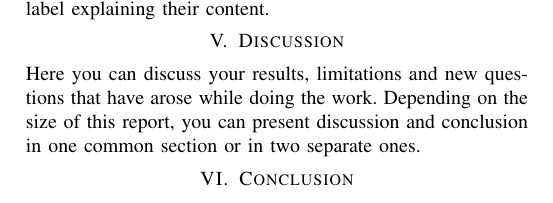
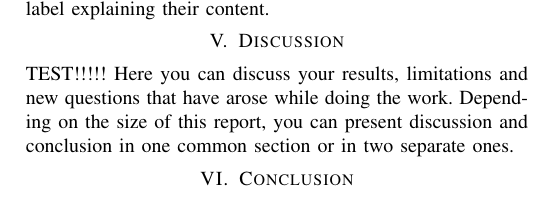
Before and after one commit to ase22003/CDT406-2025-RoboCup-Strategy-1, a LaTeX paper (report/LaTeX-Templates-main/Technical-Report/main.tex, which reads report/LaTeX-Templates-main/Technical-Report/sections/discussion.tex): part of page 2 of 2, cut so that both start at the same text. Compiled offline with pdfLaTeX; a missing font is replaced by an installed copy or a similar font; a LaTeX package or settings file that is missing is left out.

Commit message:
Update discussion.tex

```diff
--- a/report/LaTeX-Templates-main/Technical-Report/sections/discussion.tex
+++ b/report/LaTeX-Templates-main/Technical-Report/sections/discussion.tex
@@ -1,3 +1,3 @@
 \section{Discussion}
 \label{section:disc}
-Here you can discuss your results, limitations and new questions that have arose while doing the work. Depending on the size of this report, you can present discussion and conclusion in one common section or in two separate ones.
+TEST!!!!! Here you can discuss your results, limitations and new questions that have arose while doing the work. Depending on the size of this report, you can present discussion and conclusion in one common section or in two separate ones.
```
